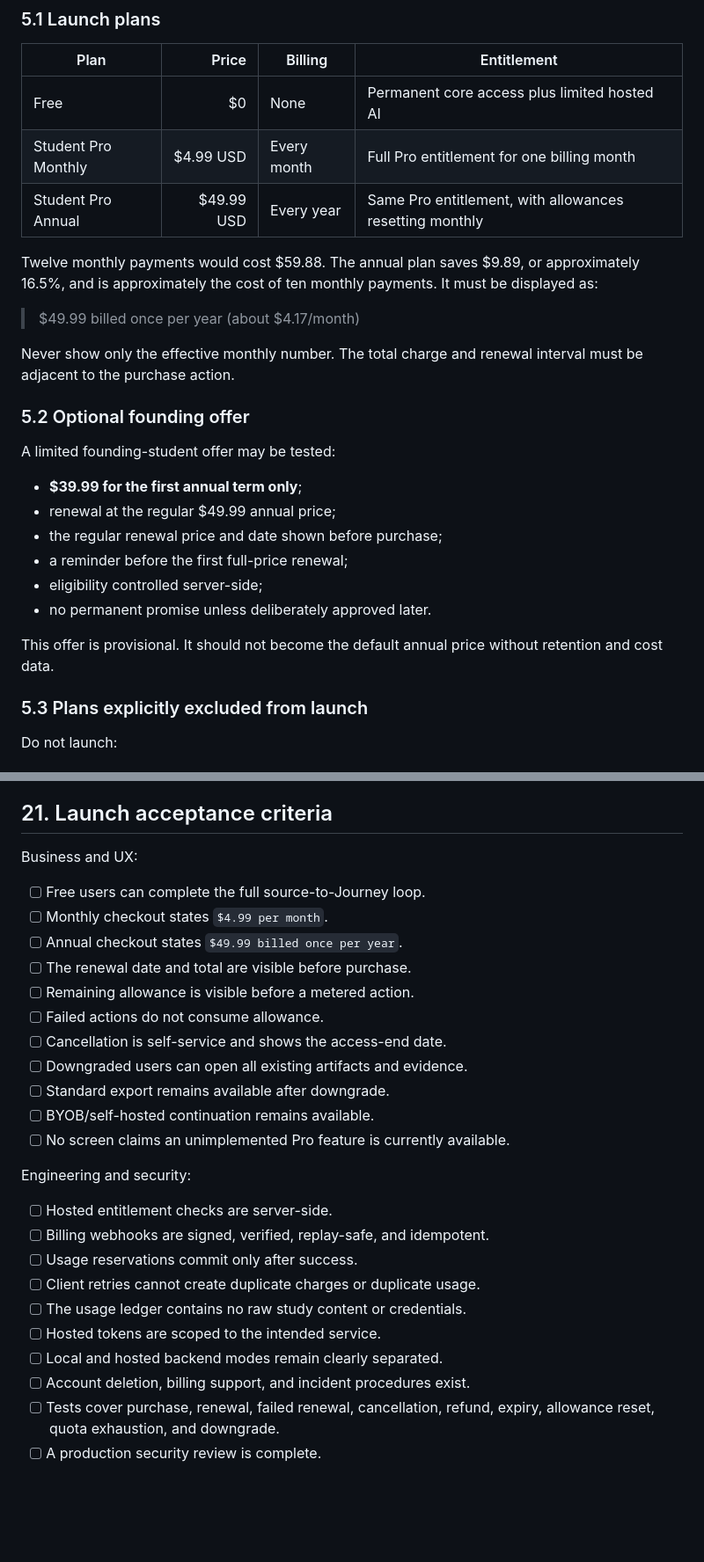
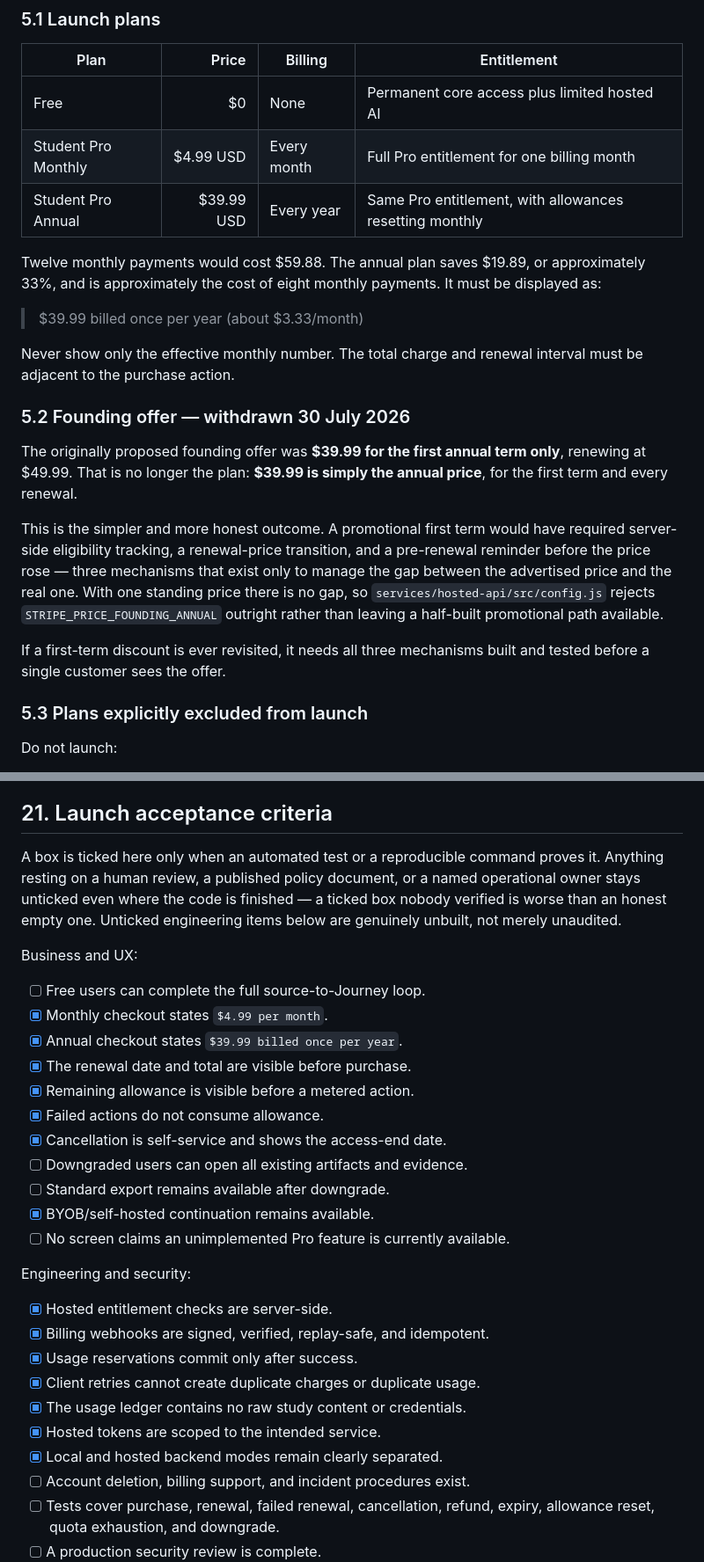
Before and after one commit to liawzishen/chrome-extension, a Markdown page: handoff.md, 2 parts joined by grey strips. Shown at 88% size. Rendered like a GitHub page; blank space fills up the shorter version.

```diff
--- a/handoff.md
+++ b/handoff.md
@@ -163,29 +195,32 @@ not broaden into classroom administration before the individual loop demonstrate
 | --- | ---: | --- | --- |
 | Free | $0 | None | Permanent core access plus limited hosted AI |
 | Student Pro Monthly | $4.99 USD | Every month | Full Pro entitlement for one billing month |
-| Student Pro Annual | $49.99 USD | Every year | Same Pro entitlement, with allowances resetting monthly |
+| Student Pro Annual | $39.99 USD | Every year | Same Pro entitlement, with allowances resetting monthly |
 
-Twelve monthly payments would cost $59.88. The annual plan saves $9.89, or approximately
-16.5%, and is approximately the cost of ten monthly payments. It must be displayed as:
+Twelve monthly payments would cost $59.88. The annual plan saves $19.89, or approximately
+33%, and is approximately the cost of eight monthly payments. It must be displayed as:
 
-> $49.99 billed once per year (about $4.17/month)
+> $39.99 billed once per year (about $3.33/month)
 
 Never show only the effective monthly number. The total charge and renewal interval must
 be adjacent to the purchase action.
 
-### 5.2 Optional founding offer
+### 5.2 Founding offer — withdrawn 30 July 2026
 
-A limited founding-student offer may be tested:
+The originally proposed founding offer was **$39.99 for the first annual term only**,
+renewing at $49.99. That is no longer the plan: **$39.99 is simply the annual price**,
+for the first term and every renewal.
 
-- **$39.99 for the first annual term only**;
-- renewal at the regular $49.99 annual price;
-- the regular renewal price and date shown before purchase;
-- a reminder before the first full-price renewal;
-- eligibility controlled server-side;
-- no permanent promise unless deliberately approved later.
+This is the simpler and more honest outcome. A promotional first term would have
+required server-side eligibility tracking, a renewal-price transition, and a
+pre-renewal reminder before the price rose — three mechanisms that exist only to
+manage the gap between the advertised price and the real one. With one standing
+price there is no gap, so `services/hosted-api/src/config.js` rejects
+`STRIPE_PRICE_FOUNDING_ANNUAL` outright rather than leaving a half-built promotional
+path available.
 
-This offer is provisional. It should not become the default annual price without
-retention and cost data.
+If a first-term discount is ever revisited, it needs all three mechanisms built and
+tested before a single customer sees the offer.
 
 ### 5.3 Plans explicitly excluded from launch
 
@@ -1152,29 +1187,35 @@ This model does not authorize:
 
 ## 21. Launch acceptance criteria
 
+A box is ticked here only when an automated test or a reproducible command proves it.
+Anything resting on a human review, a published policy document, or a named
+operational owner stays unticked even where the code is finished — a ticked box
+nobody verified is worse than an honest empty one. Unticked engineering items below
+are genuinely unbuilt, not merely unaudited.
+
 Business and UX:
 
 - [ ] Free users can complete the full source-to-Journey loop.
-- [ ] Monthly checkout states `$4.99 per month`.
-- [ ] Annual checkout states `$49.99 billed once per year`.
-- [ ] The renewal date and total are visible before purchase.
-- [ ] Remaining allowance is visible before a metered action.
-- [ ] Failed actions do not consume allowance.
-- [ ] Cancellation is self-service and shows the access-end date.
+- [x] Monthly checkout states `$4.99 per month`.
+- [x] Annual checkout states `$39.99 billed once per year`.
+- [x] The renewal date and total are visible before purchase.
+- [x] Remaining allowance is visible before a metered action.
+- [x] Failed actions do not consume allowance.
+- [x] Cancellation is self-service and shows the access-end date.
 - [ ] Downgraded users can open all existing artifacts and evidence.
 - [ ] Standard export remains available after downgrade.
-- [ ] BYOB/self-hosted continuation remains available.
+- [x] BYOB/self-hosted continuation remains available.
 - [ ] No screen claims an unimplemented Pro feature is currently available.
 
 Engineering and security:
 
-- [ ] Hosted entitlement checks are server-side.
-- [ ] Billing webhooks are signed, verified, replay-safe, and idempotent.
-- [ ] Usage reservations commit only after success.
-- [ ] Client retries cannot create duplicate charges or duplicate usage.
-- [ ] The usage ledger contains no raw study content or credentials.
-- [ ] Hosted tokens are scoped to the intended service.
-- [ ] Local and hosted backend modes remain clearly separated.
+- [x] Hosted entitlement checks are server-side.
+- [x] Billing webhooks are signed, verified, replay-safe, and idempotent.
+- [x] Usage reservations commit only after success.
+- [x] Client retries cannot create duplicate charges or duplicate usage.
+- [x] The usage ledger contains no raw study content or credentials.
+- [x] Hosted tokens are scoped to the intended service.
+- [x] Local and hosted backend modes remain clearly separated.
 - [ ] Account deletion, billing support, and incident procedures exist.
 - [ ] Tests cover purchase, renewal, failed renewal, cancellation, refund, expiry,
       allowance reset, quota exhaustion, and downgrade.
```
Also changed, not shown: other parts of handoff.md (+84 -30 lines).
